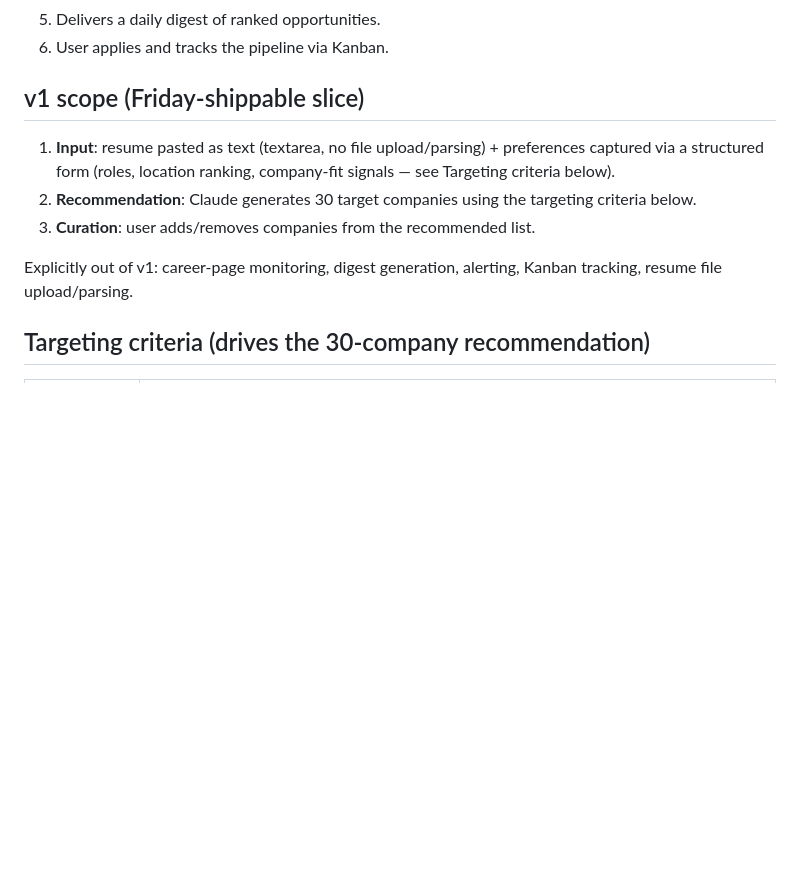
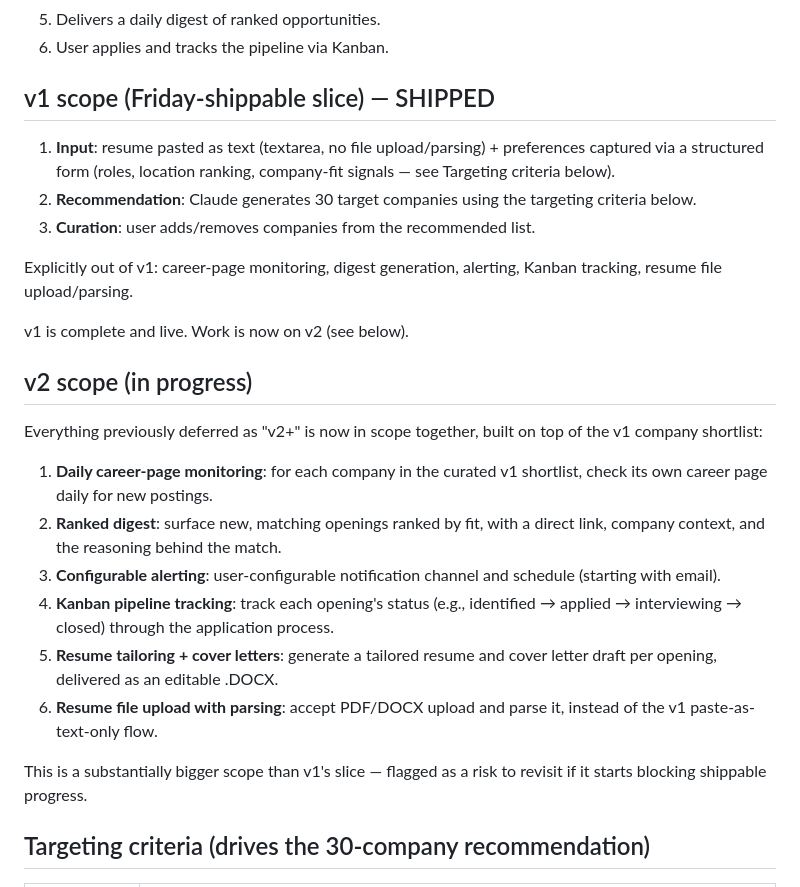
Before and after one commit to tedkilgore714/Ted-Kilgore---Capstone, a Markdown page: PRD.md, the part around one of its changes. GitHub-like rendering; blank space fills up the shorter version.

```diff
--- a/PRD.md
+++ b/PRD.md
@@ -25,13 +25,36 @@ Ted Kilgore (v1, personal use only). Potential expansion to other job seekers is
 5. Delivers a daily digest of ranked opportunities.
 6. User applies and tracks the pipeline via Kanban.
 
-## v1 scope (Friday-shippable slice)
+## v1 scope (Friday-shippable slice) — SHIPPED
 
 1. **Input**: resume pasted as text (textarea, no file upload/parsing) + preferences captured via a structured form (roles, location ranking, company-fit signals — see Targeting criteria below).
 2. **Recommendation**: Claude generates 30 target companies using the targeting criteria below.
 3. **Curation**: user adds/removes companies from the recommended list.
 
 Explicitly out of v1: career-page monitoring, digest generation, alerting, Kanban tracking, resume file upload/parsing.
+
+v1 is complete and live. Work is now on v2 (see below).
+
+## v2 scope (in progress)
+
+Everything previously deferred as "v2+" is now in scope together, built on top of the
+v1 company shortlist:
+
+1. **Daily career-page monitoring**: for each company in the curated v1 shortlist,
+   check its own career page daily for new postings.
+2. **Ranked digest**: surface new, matching openings ranked by fit, with a direct
+   link, company context, and the reasoning behind the match.
+3. **Configurable alerting**: user-configurable notification channel and schedule
+   (starting with email).
+4. **Kanban pipeline tracking**: track each opening's status (e.g., identified →
+   applied → interviewing → closed) through the application process.
+5. **Resume tailoring + cover letters**: generate a tailored resume and cover
+   letter draft per opening, delivered as an editable .DOCX.
+6. **Resume file upload with parsing**: accept PDF/DOCX upload and parse it,
+   instead of the v1 paste-as-text-only flow.
+
+This is a substantially bigger scope than v1's slice — flagged as a risk to revisit
+if it starts blocking shippable progress.
 
 ## Targeting criteria (drives the 30-company recommendation)
 
```
Also changed, not shown: other parts of PRD.md (+39 -9 lines).
